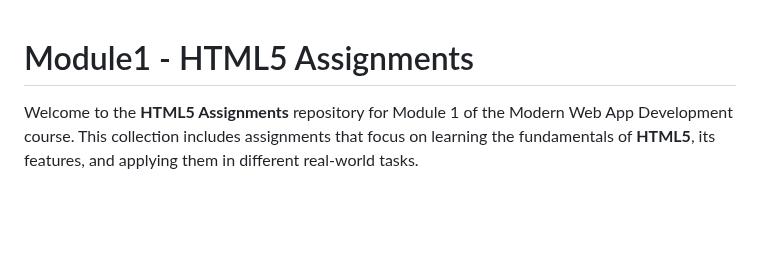
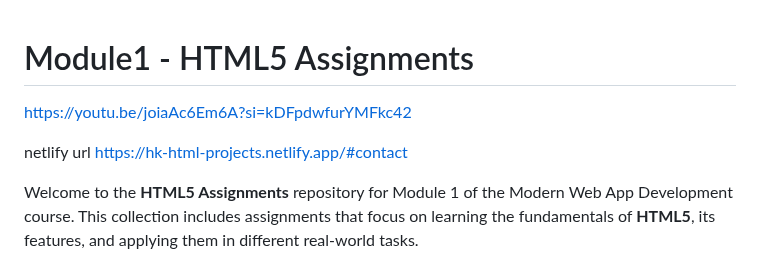
Before and after one commit to HKMentor/Module1-HTML5-Assignment, a Markdown page: README.md, the part around one of its changes. Rendered like a GitHub page; blank space fills up the shorter version.

```diff
--- a/README.md
+++ b/README.md
@@ -1,4 +1,9 @@
 # Module1 - HTML5 Assignments
+
+https://youtu.be/joiaAc6Em6A?si=kDFpdwfurYMFkc42
+
+netlify url
+https://hk-html-projects.netlify.app/#contact
 
 Welcome to the **HTML5 Assignments** repository for Module 1 of the Modern Web App Development course. This collection includes assignments that focus on learning the fundamentals of **HTML5**, its features, and applying them in different real-world tasks.
 
```
Also changed, not shown: other parts of README.md (+0 -1 lines).
